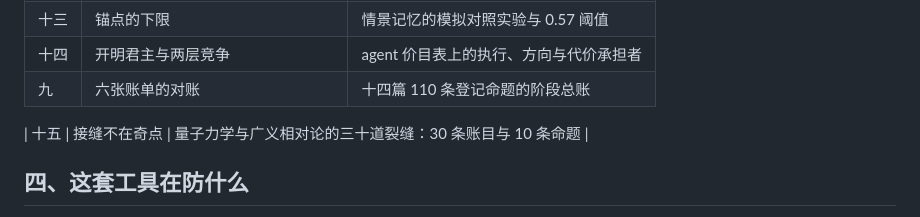
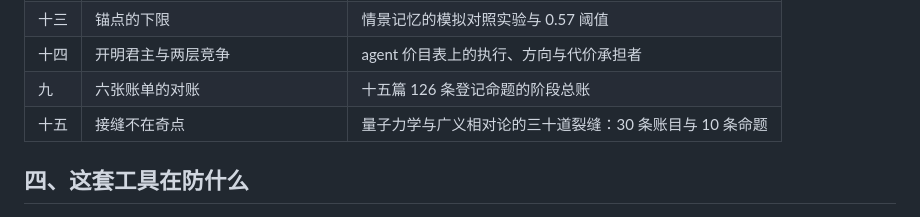
Before and after one commit to lyp0746/series-workspace, a Markdown page: README.md, the part around the change. Rendered like a GitHub page.

Commit message:
Fix series README paper table for 15 papers

```diff
--- a/README.md
+++ b/README.md
@@ -64,8 +64,7 @@
 | 十二 | 记忆的锚点 | 情景唤起、异构重建与日志裁决 |
 | 十三 | 锚点的下限 | 情景记忆的模拟对照实验与 0.57 阈值 |
 | 十四 | 开明君主与两层竞争 | agent 价目表上的执行、方向与代价承担者 |
-| 九 | 六张账单的对账 | 十四篇 110 条登记命题的阶段总账 |
-
+| 九 | 六张账单的对账 | 十五篇 126 条登记命题的阶段总账 |
 | 十五 | 接缝不在奇点 | 量子力学与广义相对论的三十道裂缝：30 条账目与 10 条命题 |
 
 ## 四、这套工具在防什么
```
